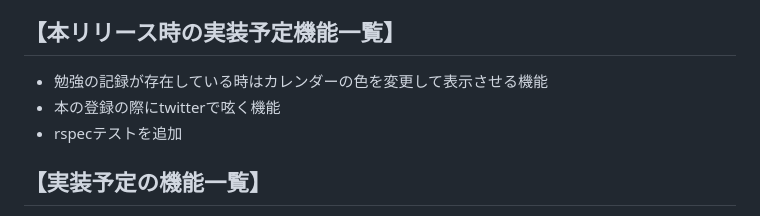
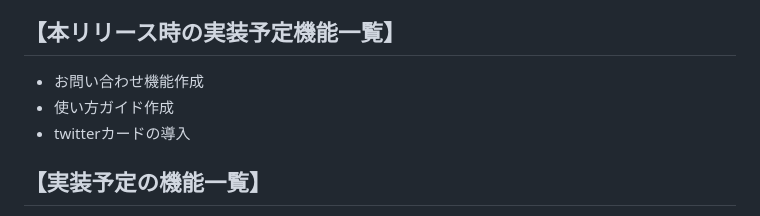
Before and after one commit to aya1357/yumelog777, a Markdown page: README.md, the part around the change. Rendered like a GitHub page.

```diff
--- a/README.md
+++ b/README.md
@@ -48,9 +48,9 @@
 - 完了した本のメモ作成、編集機能
 
 ## 【本リリース時の実装予定機能一覧】
-- 勉強の記録が存在している時はカレンダーの色を変更して表示させる機能
-- 本の登録の際にtwitterで呟く機能
-- rspecテストを追加
+- お問い合わせ機能作成
+- 使い方ガイド作成
+- twitterカードの導入
 
 ## 【実装予定の機能一覧】
 - 目標終了予定日から1日のページ数を割り出す機能
```
